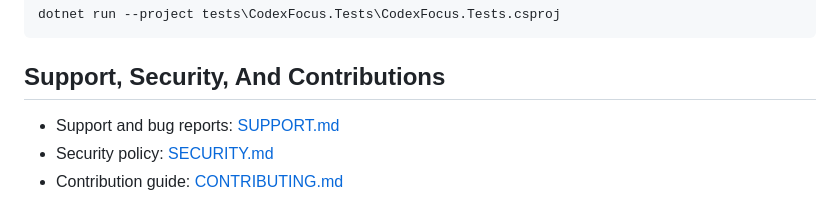
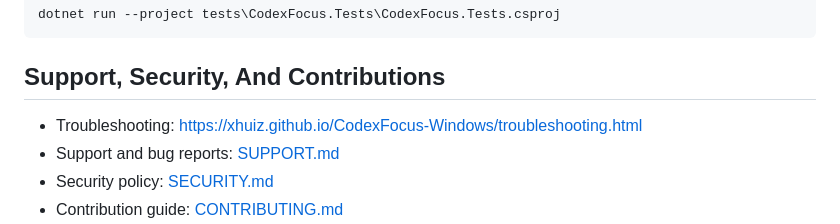
Before and after one commit to Xhuiz/CodexFocus-Windows, a Markdown page: README.en.md, the part around one of its changes. Rendered like a GitHub page.

Commit message:
docs: link troubleshooting page from English README

```diff
--- a/README.en.md
+++ b/README.en.md
@@ -79,6 +79,7 @@ dotnet run --project tests\CodexFocus.Tests\CodexFocus.Tests.csproj
 
 ## Support, Security, And Contributions
 
+- Troubleshooting: https://xhuiz.github.io/CodexFocus-Windows/troubleshooting.html
 - Support and bug reports: [SUPPORT.md](SUPPORT.md)
 - Security policy: [SECURITY.md](SECURITY.md)
 - Contribution guide: [CONTRIBUTING.md](CONTRIBUTING.md)
```
Also changed, not shown: other parts of README.en.md (+1 -1 lines).
